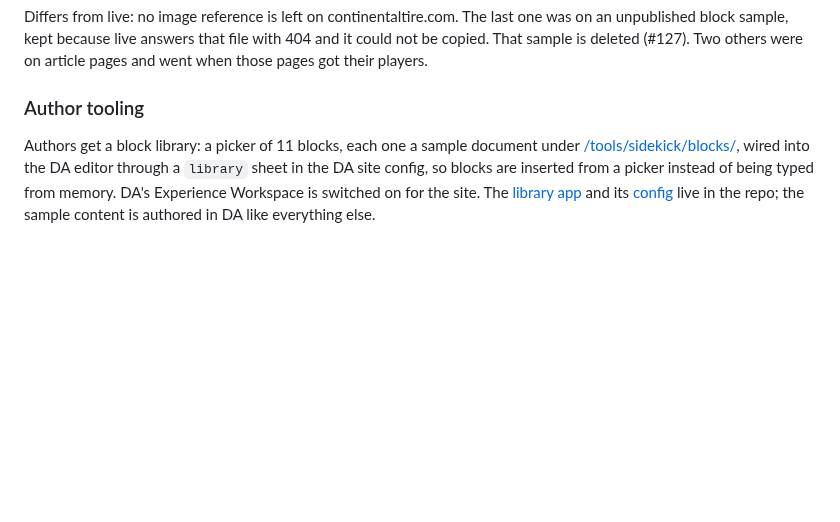
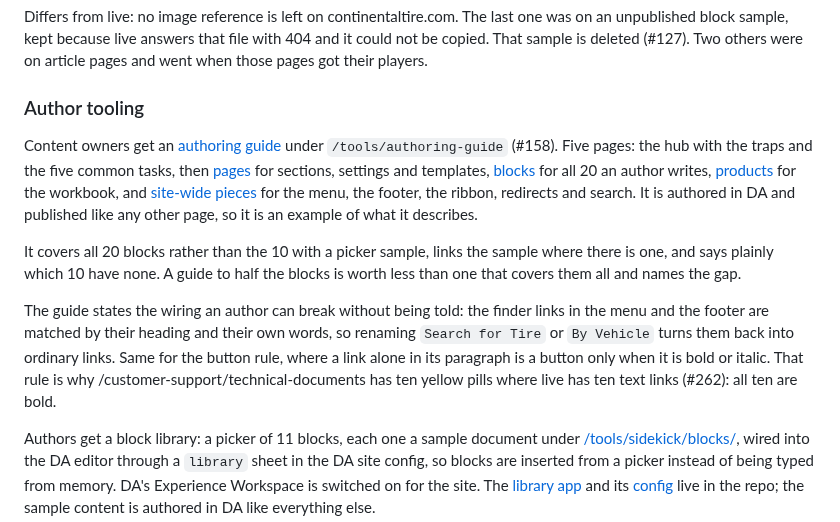
Before and after one commit to cloudadoption/contitires, a Markdown page: README.md, the part around the change. Drawn GitHub-style; blank space fills up the shorter version.

Commit message:
docs(#158): the authoring guide, five pages in DA
A content owner working in DA now has a guide covering page structure, all
twenty blocks, the products workbook and the site-wide pieces. It is authored
in DA and published like any other page, so it is an example of the authoring
it describes.

It covers all twenty blocks rather than the ten with a picker sample, links the
sample where there is one, and names the ten with none. A guide to half the
blocks is worth less than one that covers them all and says where the gap is.

The README entry also records the button rule, which explains #262: a link
alone in its paragraph is a button only when it is bold or italic, and all ten
links on that page are bold.

```diff
--- a/README.md
+++ b/README.md
@@ -240,6 +240,12 @@ Differs from live: no image reference is left on continentaltire.com. The last o
 
 ### Author tooling
 
+Content owners get an [authoring guide](https://main--contitires--cloudadoption.aem.live/tools/authoring-guide) under `/tools/authoring-guide` (#158). Five pages: the hub with the traps and the five common tasks, then [pages](https://main--contitires--cloudadoption.aem.live/tools/authoring-guide/pages) for sections, settings and templates, [blocks](https://main--contitires--cloudadoption.aem.live/tools/authoring-guide/blocks) for all 20 an author writes, [products](https://main--contitires--cloudadoption.aem.live/tools/authoring-guide/products) for the workbook, and [site-wide pieces](https://main--contitires--cloudadoption.aem.live/tools/authoring-guide/site-wide) for the menu, the footer, the ribbon, redirects and search. It is authored in DA and published like any other page, so it is an example of what it describes.
+
+It covers all 20 blocks rather than the 10 with a picker sample, links the sample where there is one, and says plainly which 10 have none. A guide to half the blocks is worth less than one that covers them all and names the gap.
+
+The guide states the wiring an author can break without being told: the finder links in the menu and the footer are matched by their heading and their own words, so renaming `Search for Tire` or `By Vehicle` turns them back into ordinary links. Same for the button rule, where a link alone in its paragraph is a button only when it is bold or italic. That rule is why /customer-support/technical-documents has ten yellow pills where live has ten text links (#262): all ten are bold.
+
 Authors get a block library: a picker of 11 blocks, each one a sample document under [/tools/sidekick/blocks/](https://main--contitires--cloudadoption.aem.live/tools/sidekick/blocks/perfect-fit), wired into the DA editor through a `library` sheet in the DA site config, so blocks are inserted from a picker instead of being typed from memory. DA's Experience Workspace is switched on for the site. The [library app](tools/sidekick/library.html) and its [config](tools/sidekick/library.json) live in the repo; the sample content is authored in DA like everything else.
 
 Each sample is one page: the block as an author would insert it, and a `library-metadata` block giving the picker its name, its description and its search terms. The newest two are the [banner](https://main--contitires--cloudadoption.aem.live/tools/sidekick/blocks/banner), the dark title band 13 standalone pages open with, and the [tire specs](https://main--contitires--cloudadoption.aem.live/tools/sidekick/blocks/tire-specs) band, the size selector and spec sheet on 44 product pages (#123). Pages author 20 blocks at the top of a section and the picker lists 10 of them. The ten with no entry are related articles (79 pages), video (63), tire listing (12), media gallery (8), share (8), crew (4), tire features, events, retailers and search. Two of those have a sample document already: the tire listing one is not in the index, and the video one names its fields in a `metadata` block rather than a `library-metadata` one, which the picker does not read. Size list is the eleventh entry and is on no page.
```
